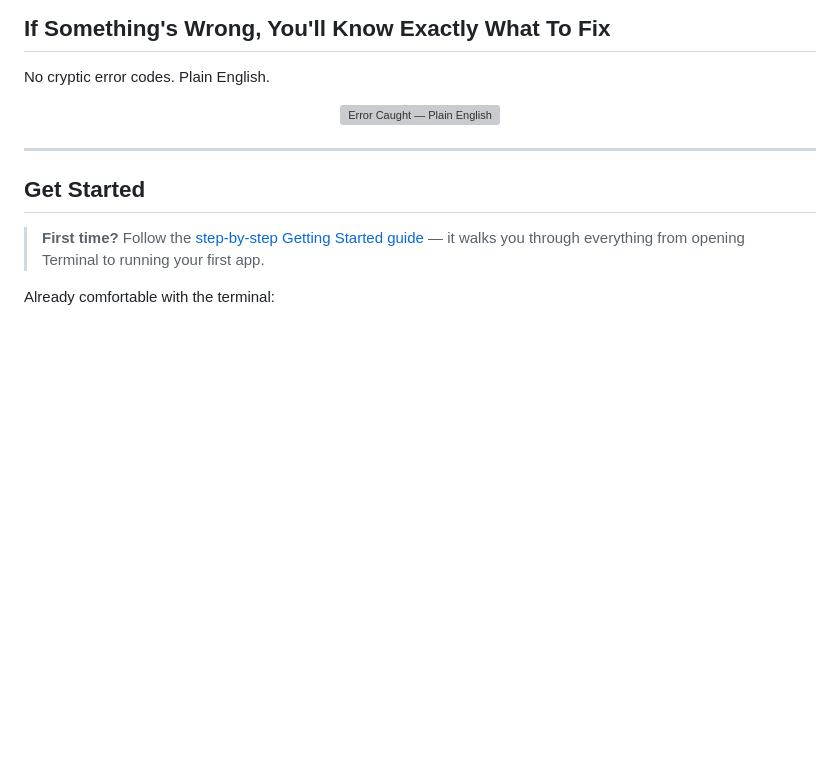
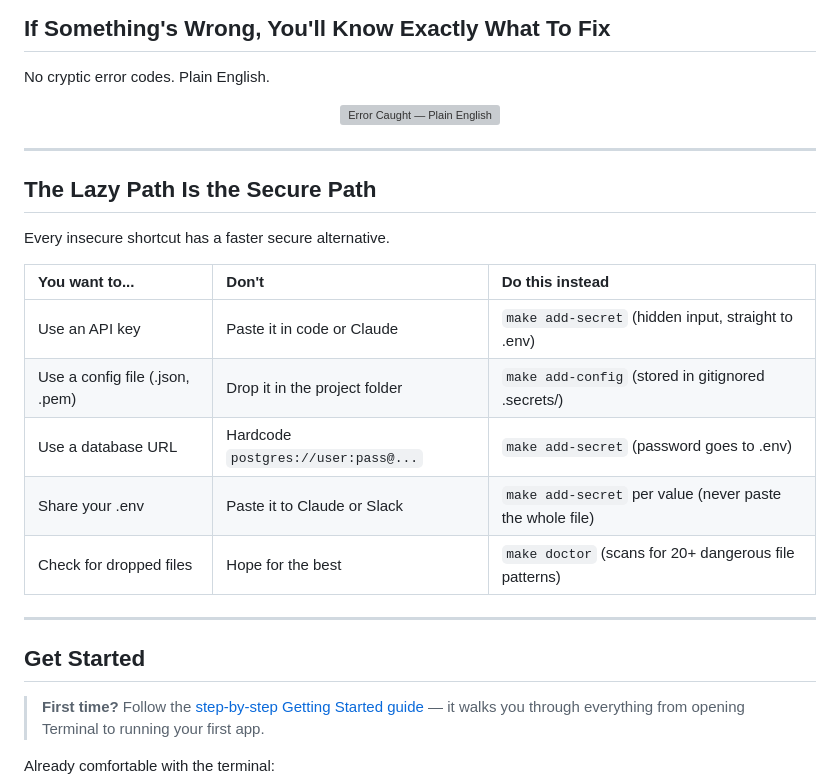
Before and after one commit to rpatino-cw/cw-secure-template, a Markdown page: README.md, the part around the change. GitHub-like rendering; blank space fills up the shorter version; grey boxes are pictures that could not be loaded.

Commit message:
Add 'Lazy Path Is the Secure Path' section to README
New section with table: every insecure shortcut → secure alternative.
make add-secret, make add-config, make doctor — all visible in README.

Co-Authored-By: Claude Opus 4.6 (1M context) <noreply@anthropic.com>

```diff
--- a/README.md
+++ b/README.md
@@ -52,6 +52,20 @@ No cryptic error codes. Plain English.
 <p align="center">
   <img src="docs/error-caught.svg" alt="Error Caught — Plain English" width="100%">
 </p>
+
+---
+
+## The Lazy Path Is the Secure Path
+
+Every insecure shortcut has a faster secure alternative.
+
+| You want to... | Don't | Do this instead |
+|:--|:--|:--|
+| Use an API key | Paste it in code or Claude | `make add-secret` (hidden input, straight to .env) |
+| Use a config file (.json, .pem) | Drop it in the project folder | `make add-config` (stored in gitignored .secrets/) |
+| Use a database URL | Hardcode `postgres://user:pass@...` | `make add-secret` (password goes to .env) |
+| Share your .env | Paste it to Claude or Slack | `make add-secret` per value (never paste the whole file) |
+| Check for dropped files | Hope for the best | `make doctor` (scans for 20+ dangerous file patterns) |
 
 ---
 
```
